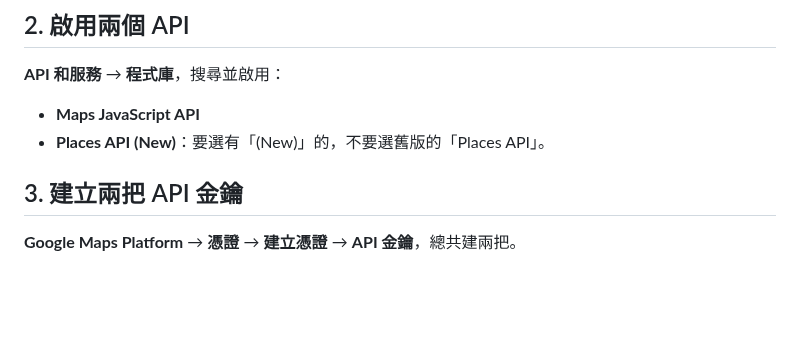
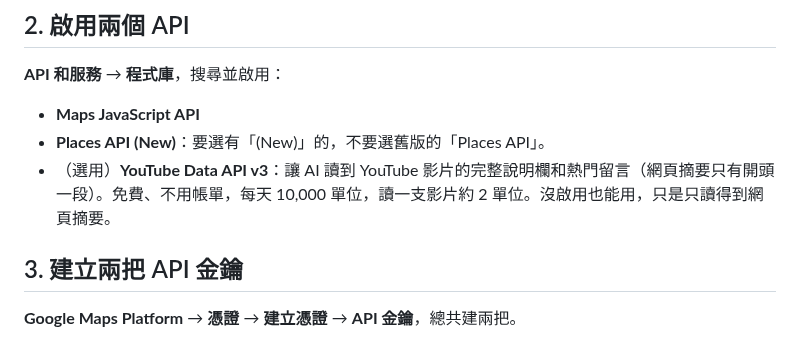
Before and after one commit to ShowXD/foodmap, a Markdown page: docs/setup/google.md, the part around the change. GitHub-like rendering; blank space fills up the shorter version.

Commit message:
docs(Google): 啟用 API 清單加入選用的 YouTube Data API v3

```diff
--- a/docs/setup/google.md
+++ b/docs/setup/google.md
@@ -36,6 +36,7 @@ Google 條款規定：
 **API 和服務** → **程式庫**，搜尋並啟用：
 - **Maps JavaScript API**
 - **Places API (New)**：要選有「(New)」的，不要選舊版的「Places API」。
+- （選用）**YouTube Data API v3**：讓 AI 讀到 YouTube 影片的完整說明欄和熱門留言（網頁摘要只有開頭一段）。免費、不用帳單，每天 10,000 單位，讀一支影片約 2 單位。沒啟用也能用，只是只讀得到網頁摘要。
 
 ## 3. 建立兩把 API 金鑰
 
```
